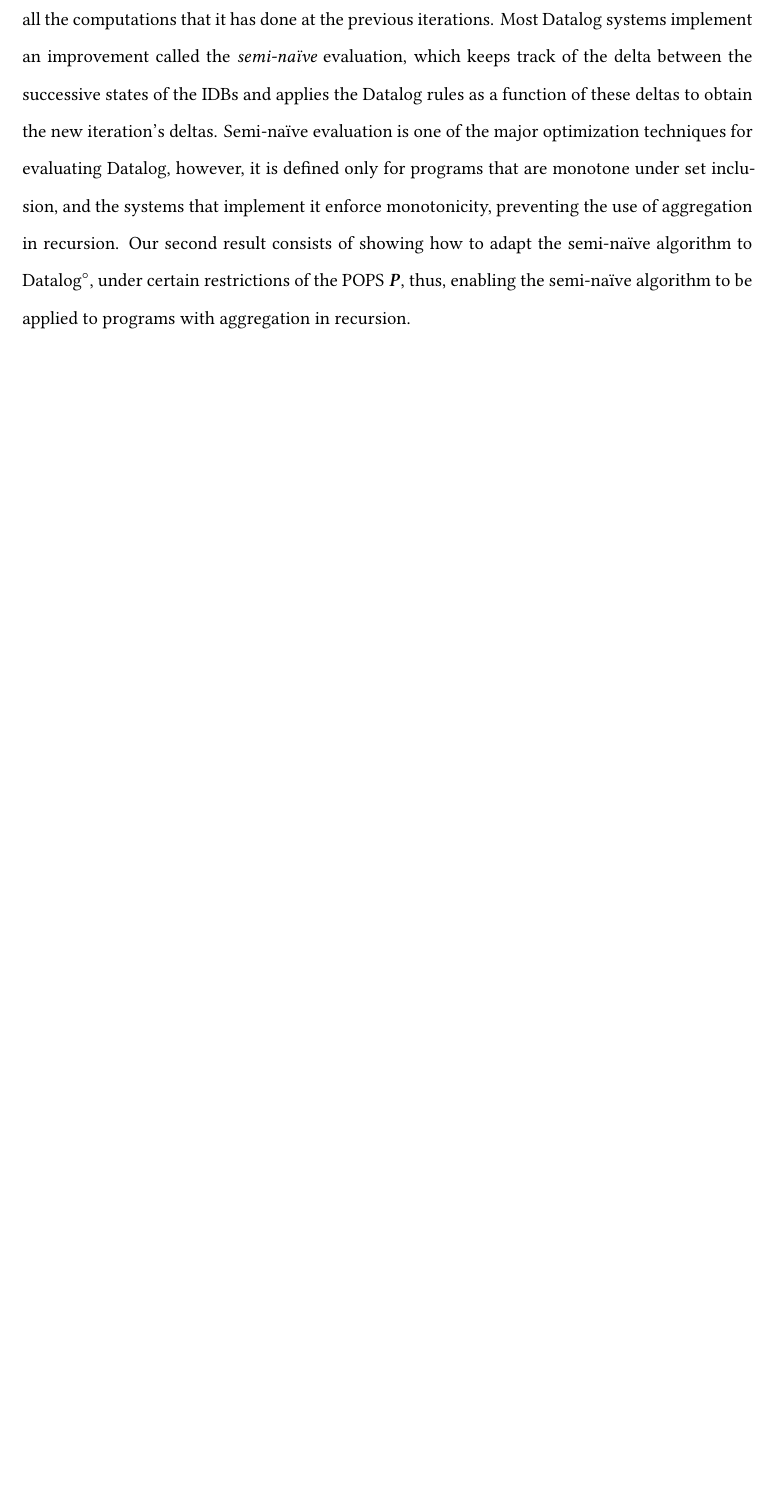
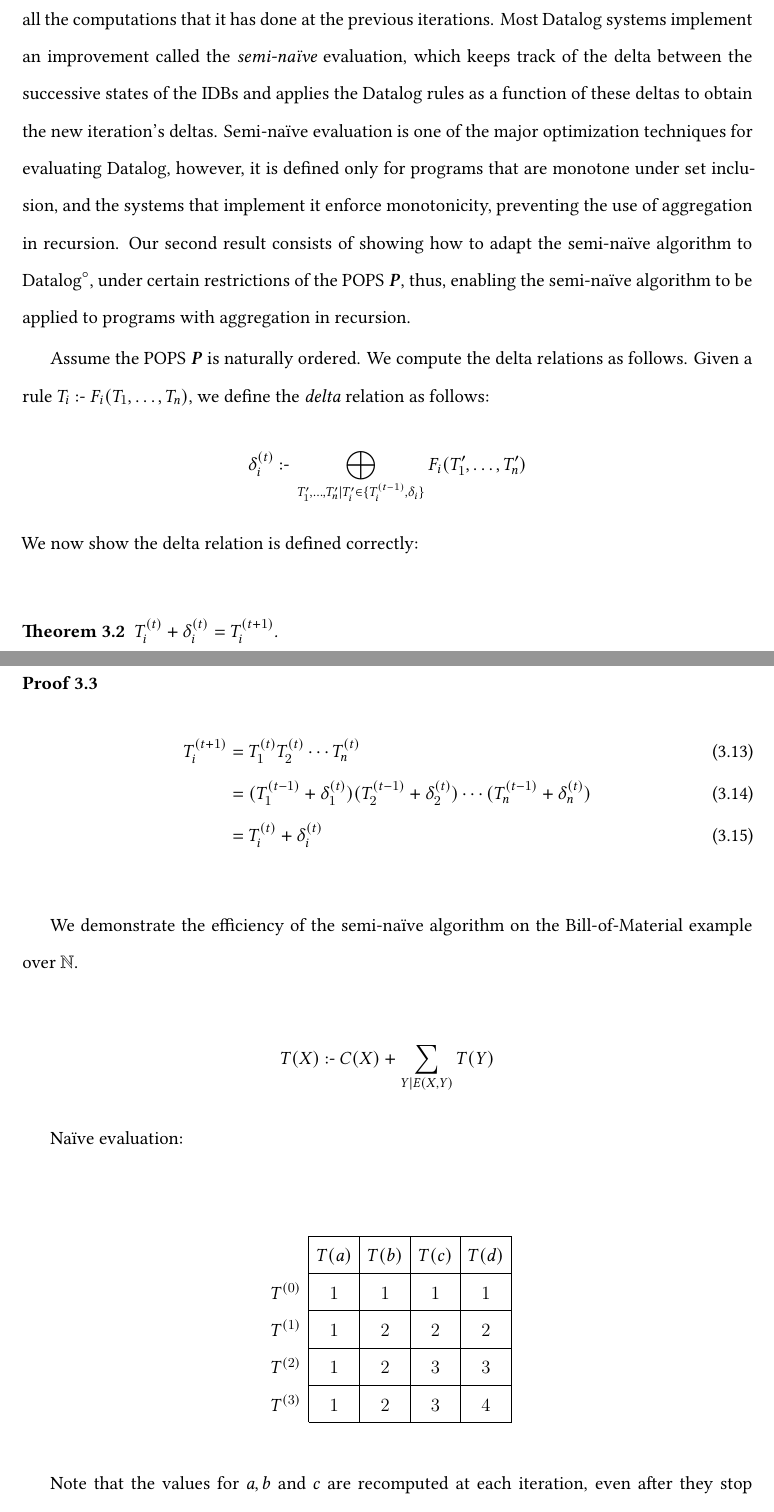
Before and after one commit to remysucre/thesis, a LaTeX thesis (thesis.tex, which reads chapters/03-datalogo.tex): part of page 44 of 50 before the commit and two parts of pages 44 and 45 of 52 after it, the two joined at a grey line, cut so that both start at the same text, the shorter picture padded with empty space. Compiled offline with XeLaTeX.

Commit message:
seminaive wip.

```diff
--- a/chapters/03-datalogo.tex
+++ b/chapters/03-datalogo.tex
@@ -1524,3 +1524,45 @@ recursion. Our second result consists of showing how to adapt the
 semi-na\"ive algorithm to \datalogo, under certain restrictions of the
 POPS $\bm P$, thus, enabling the semi-na\"ive algorithm to be applied
 to programs with aggregation in recursion.
+
+Assume the POPS $\bm P$ is naturally ordered.
+We compute the delta relations as follows.
+Given a rule $T_i \cd F_i(T_1, \ldots, T_n)$,
+ we define the {\em delta} relation as follows:
+%
+$$\delta_i^{(t)} \cd \bigoplus_{ T_1', \dots, T_n' \mid T_i' \in \set{T_i^{(t-1)}, \delta_i} } F_i(T_1', \ldots, T_n') $$
+%
+We now show the delta relation is defined correctly:
+
+\begin{thm}
+\label{thm:delta}
+$T_i^{(t)} + \delta_i^{(t)} = T_i^{(t+1)}$.
+\end{thm}
+\begin{proof}
+\begin{align}
+T_i^{(t+1)} & = T_1^{(t)} T_2^{(t)} \cdots T_n^{(t)} \\
+ & = (T_1^{(t-1)} + \delta_1^{(t)})(T_2^{(t-1)} + \delta_2^{(t)}) \cdots (T_n^{(t-1)} + \delta_n^{(t)}) \\
+ & = T_i^{(t)} + \delta_i^{(t)}
+\end{align}
+\end{proof}
+
+We demonstrate the efficiency of the semi-na\"ive algorithm on the Bill-of-Material example
+ over $\N$.
+
+$$ T(X) \cd C(X) + \sum_{Y \mid E(X, Y)} T(Y) $$
+
+Na\"ive evaluation:
+
+\begin{align*}
+ &
+   \begin{array}{l|c|c|c|c|} \cline{2-5}
+     &T(a)&T(b)&T(c)&T(d) \\ \cline{2-5}
+     T^{(0)} & 1 & 1 & 1 & 1  \\ \cline{2-5}
+     T^{(1)} & 1 & 2 & 2 & 2  \\ \cline{2-5}
+     T^{(2)} & 1 & 2 & 3 & 3  \\ \cline{2-5}
+     T^{(3)} & 1 & 2 & 3 & 4  \\ \cline{2-5}
+     \end{array}
+\end{align*}
+
+Note that the values for $a, b$ and $c$ are recomputed at each iteration,
+ even after they stop changing.
```
Also changed, not shown: chapters/03-datalogo.tex (72 more changed lines).
